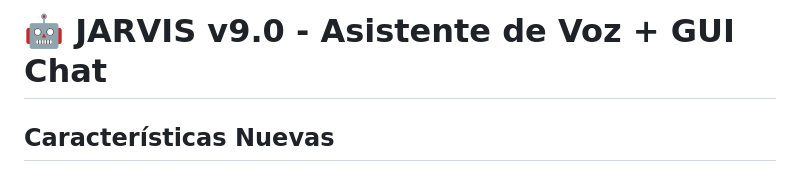
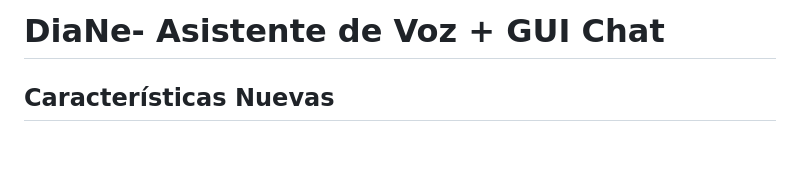
Before and after one commit to zekkencito/DiaNe, a Markdown page: README.md, the part around the change. Drawn GitHub-style; blank space fills up the shorter version.

Commit message:
Rename project from JARVIS to DiaNe

```diff
--- a/README.md
+++ b/README.md
@@ -1,4 +1,4 @@
-# 🤖 JARVIS v9.0 - Asistente de Voz + GUI Chat
+# DiaNe- Asistente de Voz + GUI Chat
 
 ## Características Nuevas
 
```
